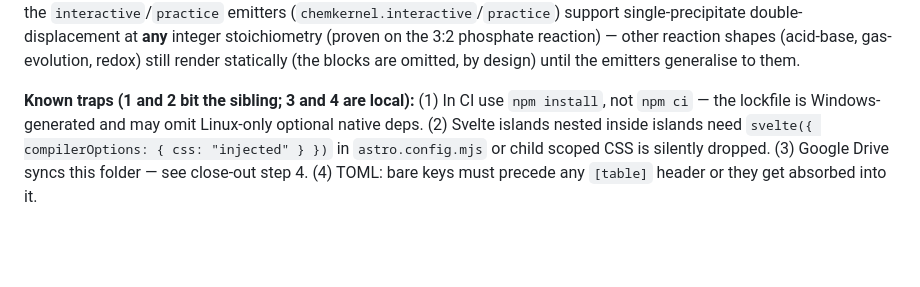
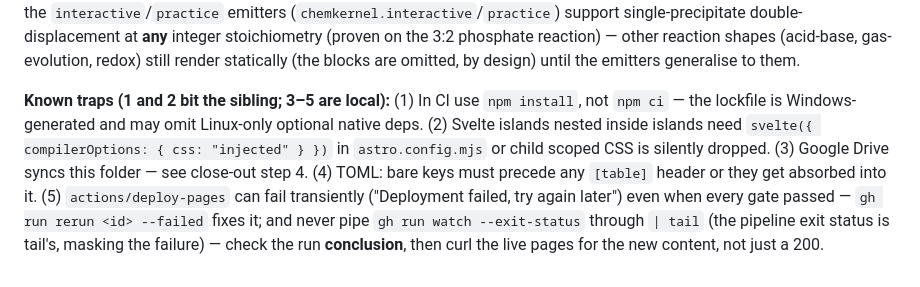
Before and after one commit to JD-Jones-ASES/affinity, a Markdown page: AGENTS.md, the part around the change. Rendered like a GitHub page; blank space fills up the shorter version.

```diff
--- a/AGENTS.md
+++ b/AGENTS.md
@@ -245,8 +245,12 @@ double-displacement at **any** integer stoichiometry (proven on the 3:2 phosphat
 shapes (acid-base, gas-evolution, redox) still render statically (the blocks are omitted, by design) until
 the emitters generalise to them.
 
-**Known traps (1 and 2 bit the sibling; 3 and 4 are local):** (1) In CI use `npm install`, not `npm ci` —
+**Known traps (1 and 2 bit the sibling; 3–5 are local):** (1) In CI use `npm install`, not `npm ci` —
 the lockfile is Windows-generated and may omit Linux-only optional native deps. (2) Svelte islands nested
 inside islands need `svelte({ compilerOptions: { css: "injected" } })` in `astro.config.mjs` or child
 scoped CSS is silently dropped. (3) Google Drive syncs this folder — see close-out step 4. (4) TOML: bare
-keys must precede any `[table]` header or they get absorbed into it.
+keys must precede any `[table]` header or they get absorbed into it. (5) `actions/deploy-pages` can fail
+transiently ("Deployment failed, try again later") even when every gate passed — `gh run rerun <id>
+--failed` fixes it; and never pipe `gh run watch --exit-status` through `| tail` (the pipeline exit status
+is tail's, masking the failure) — check the run **conclusion**, then curl the live pages for the new
+content, not just a 200.
```
Also changed, not shown: docs/sessions/2026-07-05.md (+8 -0 lines).
